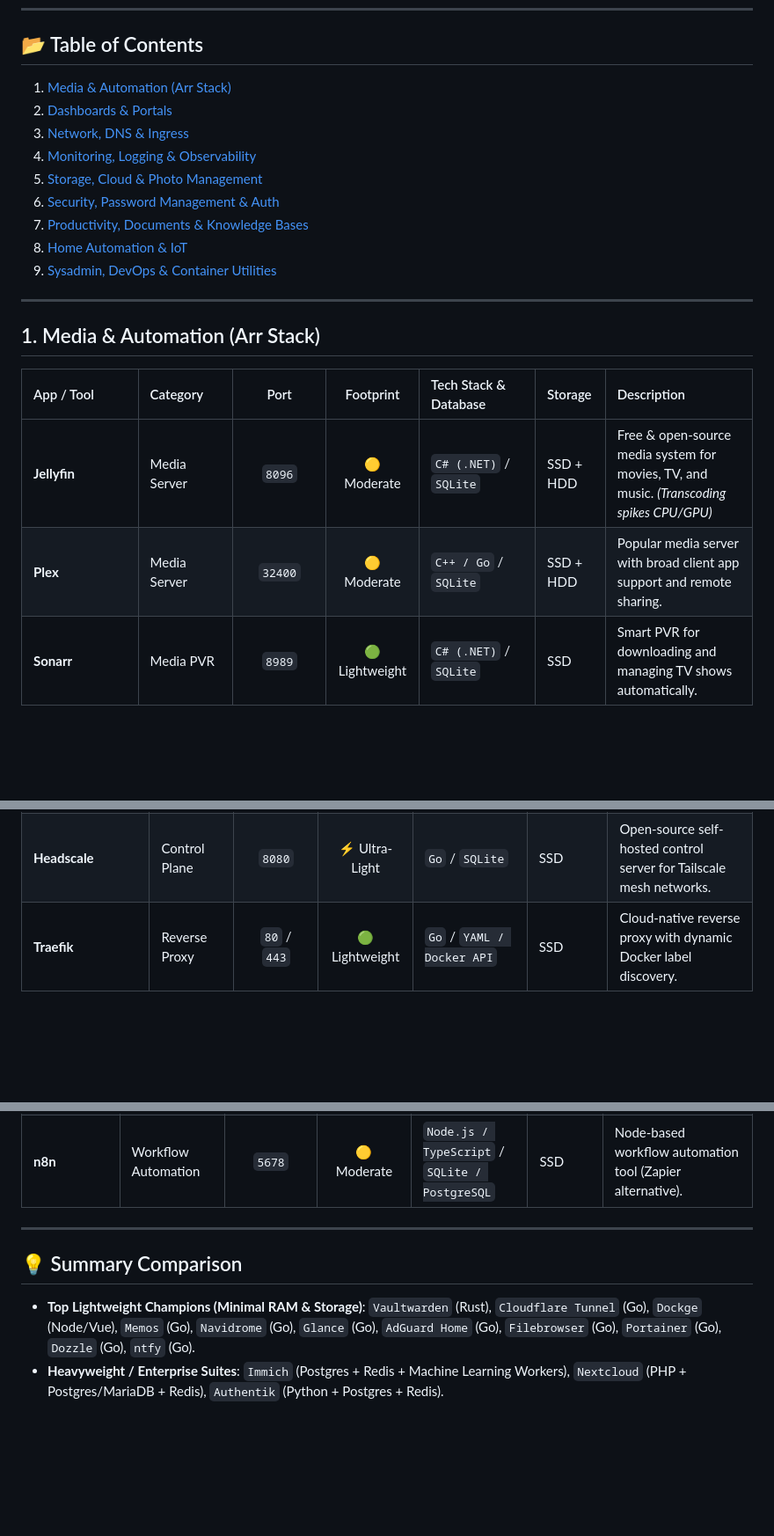
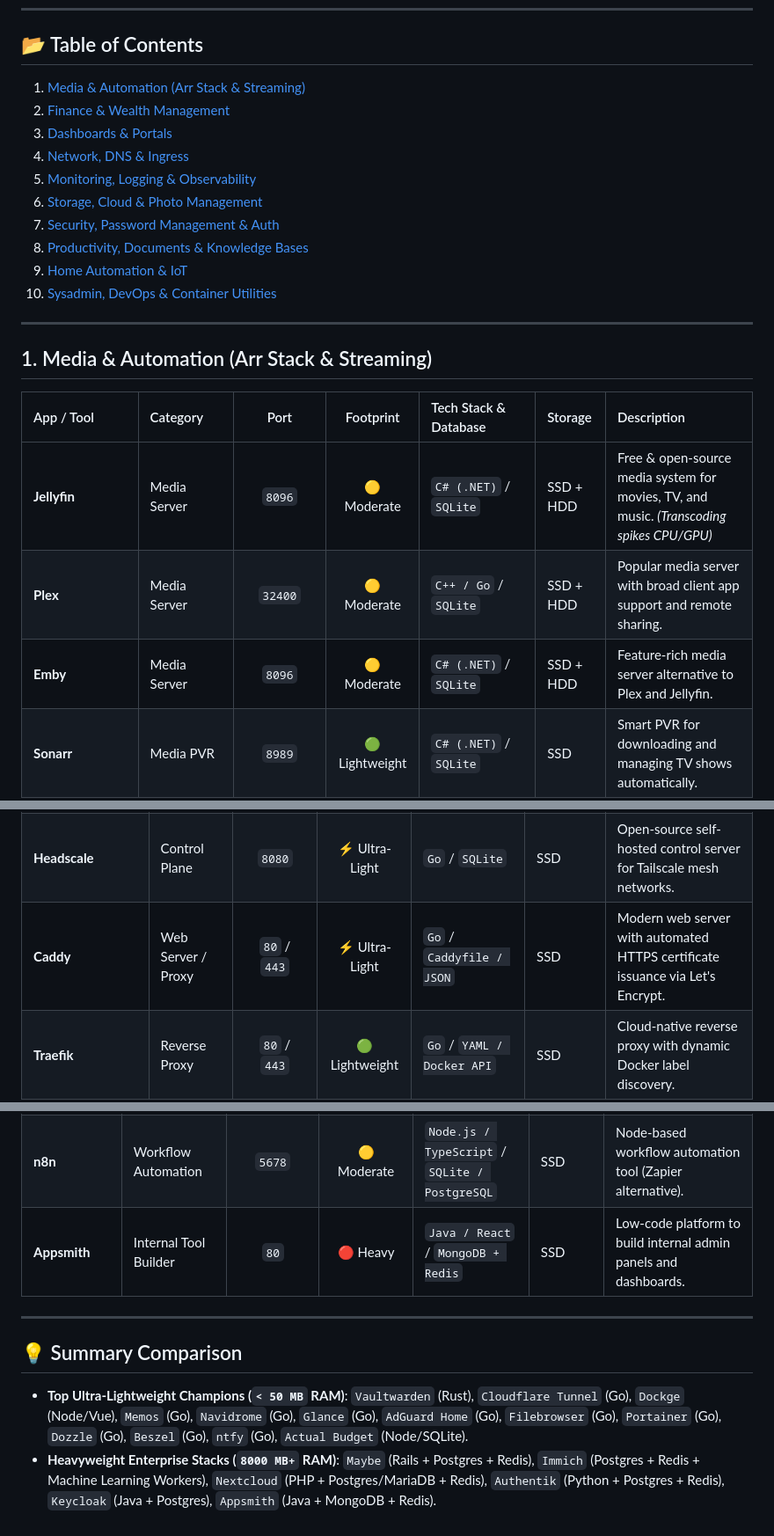
Before and after one commit to maruf-pfc/homelab, a Markdown page: RECOMMENDED_TOOLS.md, 3 parts joined by grey strips. Shown at 88% size. Rendered like a GitHub page; blank space fills up the shorter version.

Commit message:
docs: expand RECOMMENDED_TOOLS guide into mega-catalog of top self-hosted applications across 10 categories

```diff
--- a/RECOMMENDED_TOOLS.md
+++ b/RECOMMENDED_TOOLS.md
@@ -13,24 +13,26 @@ A comprehensive, categorized reference guide to popular open-source and self-hos
 ---
 
 ## 📂 Table of Contents
-1. [Media & Automation (Arr Stack)](#1-media--automation-arr-stack)
-2. [Dashboards & Portals](#2-dashboards--portals)
-3. [Network, DNS & Ingress](#3-network-dns--ingress)
-4. [Monitoring, Logging & Observability](#4-monitoring-logging--observability)
-5. [Storage, Cloud & Photo Management](#5-storage-cloud--photo-management)
-6. [Security, Password Management & Auth](#6-security-password-management--auth)
-7. [Productivity, Documents & Knowledge Bases](#7-productivity-documents--knowledge-bases)
-8. [Home Automation & IoT](#8-home-automation--iot)
-9. [Sysadmin, DevOps & Container Utilities](#9-sysadmin-devops--container-utilities)
+1. [Media & Automation (Arr Stack & Streaming)](#1-media--automation-arr-stack--streaming)
+2. [Finance & Wealth Management](#2-finance--wealth-management)
+3. [Dashboards & Portals](#3-dashboards--portals)
+4. [Network, DNS & Ingress](#4-network-dns--ingress)
+5. [Monitoring, Logging & Observability](#5-monitoring-logging--observability)
+6. [Storage, Cloud & Photo Management](#6-storage-cloud--photo-management)
+7. [Security, Password Management & Auth](#7-security-password-management--auth)
+8. [Productivity, Documents & Knowledge Bases](#8-productivity-documents--knowledge-bases)
+9. [Home Automation & IoT](#9-home-automation--iot)
+10. [Sysadmin, DevOps & Container Utilities](#10-sysadmin-devops--container-utilities)
 
 ---
 
-## 1. Media & Automation (Arr Stack)
+## 1. Media & Automation (Arr Stack & Streaming)
 
 | App / Tool | Category | Port | Footprint | Tech Stack & Database | Storage | Description |
 | :--- | :--- | :---: | :---: | :--- | :--- | :--- |
 | **Jellyfin** | Media Server | `8096` | 🟡 Moderate | `C# (.NET)` / `SQLite` | SSD + HDD | Free & open-source media system for movies, TV, and music. *(Transcoding spikes CPU/GPU)* |
 | **Plex** | Media Server | `32400` | 🟡 Moderate | `C++ / Go` / `SQLite` | SSD + HDD | Popular media server with broad client app support and remote sharing. |
+| **Emby** | Media Server | `8096` | 🟡 Moderate | `C# (.NET)` / `SQLite` | SSD + HDD | Feature-rich media server alternative to Plex and Jellyfin. |
 | **Sonarr** | Media PVR | `8989` | 🟢 Lightweight | `C# (.NET)` / `SQLite` | SSD | Smart PVR for downloading and managing TV shows automatically. |
 | **Radarr** | Media PVR | `7878` | 🟢 Lightweight | `C# (.NET)` / `SQLite` | SSD | Smart PVR for downloading and organizing movie libraries automatically. |
 | **Lidarr** | Music PVR | `8686` | 🟢 Lightweight | `C# (.NET)` / `SQLite` | SSD | Automated music downloader and library manager for Usenet and Torrent. |
@@ -66,6 +88,7 @@ A comprehensive, categorized reference guide to popular open-source and self-hos
 | **AdGuard Home** | DNS & Ad Blocking | `53` / `3002` | ⚡ Ultra-Light | `Go` / `YAML + Internal Storage` | SSD | Network-wide ad blocker, tracking protection, and local DNS rewrite engine. |
 | **Pi-hole** | DNS & Ad Blocking | `53` / `80` | ⚡ Ultra-Light | `C / Shell / PHP` / `SQLite` | SSD | Classic DNS sinkhole for network-wide ad blocking and query logging. |
 | **Headscale** | Control Plane | `8080` | ⚡ Ultra-Light | `Go` / `SQLite` | SSD | Open-source self-hosted control server for Tailscale mesh networks. |
+| **Caddy** | Web Server / Proxy | `80` / `443` | ⚡ Ultra-Light | `Go` / `Caddyfile / JSON` | SSD | Modern web server with automated HTTPS certificate issuance via Let's Encrypt. |
 | **Traefik** | Reverse Proxy | `80` / `443` | 🟢 Lightweight | `Go` / `YAML / Docker API` | SSD | Cloud-native reverse proxy with dynamic Docker label discovery. |
 | **Nginx Proxy Manager** | Reverse Proxy | `80` / `443` | 🟢 Lightweight | `Node.js / Python / Nginx` / `SQLite` | SSD | Web GUI for managing Nginx proxy routes and Let's Encrypt TLS certs. |
 | **Nginx UI** | Reverse Proxy | `8080` | 🟢 Lightweight | `Go / Vue` / `SQLite` | SSD | Modern, lightweight Nginx management interface with real-time stats. |
@@ -162,10 +197,11 @@ A comprehensive, categorized reference guide to popular open-source and self-hos
 | **Watchtower** | Auto-Updater | Background | ⚡ Ultra-Light | `Go` / `Stateless` | Stateless | Automatically updates running Docker containers when new images are published. |
 | **CyberChef** | Data Manipulation | `8000` | ⚡ Ultra-Light | `JavaScript (Client-side)` / `Stateless` | Stateless | The "Swiss Army Knife" for encoding, decoding, encryption, and data parsing. |
 | **n8n** | Workflow Automation | `5678` | 🟡 Moderate | `Node.js / TypeScript` / `SQLite / PostgreSQL` | SSD | Node-based workflow automation tool (Zapier alternative). |
+| **Appsmith** | Internal Tool Builder| `80` | 🔴 Heavy | `Java / React` / `MongoDB + Redis` | SSD | Low-code platform to build internal admin panels and dashboards. |
 
 ---
 
 ## 💡 Summary Comparison
 
-- **Top Lightweight Champions (Minimal RAM & Storage)**: `Vaultwarden` (Rust), `Cloudflare Tunnel` (Go), `Dockge` (Node/Vue), `Memos` (Go), `Navidrome` (Go), `Glance` (Go), `AdGuard Home` (Go), `Filebrowser` (Go), `Portainer` (Go), `Dozzle` (Go), `ntfy` (Go).
-- **Heavyweight / Enterprise Suites**: `Immich` (Postgres + Redis + Machine Learning Workers), `Nextcloud` (PHP + Postgres/MariaDB + Redis), `Authentik` (Python + Postgres + Redis).
+- **Top Ultra-Lightweight Champions (`< 50 MB` RAM)**: `Vaultwarden` (Rust), `Cloudflare Tunnel` (Go), `Dockge` (Node/Vue), `Memos` (Go), `Navidrome` (Go), `Glance` (Go), `AdGuard Home` (Go), `Filebrowser` (Go), `Portainer` (Go), `Dozzle` (Go), `Beszel` (Go), `ntfy` (Go), `Actual Budget` (Node/SQLite).
+- **Heavyweight Enterprise Stacks (`8000 MB+` RAM)**: `Maybe` (Rails + Postgres + Redis), `Immich` (Postgres + Redis + Machine Learning Workers), `Nextcloud` (PHP + Postgres/MariaDB + Redis), `Authentik` (Python + Postgres + Redis), `Keycloak` (Java + Postgres), `Appsmith` (Java + MongoDB + Redis).
```
Also changed, not shown: other parts of RECOMMENDED_TOOLS.md (+56 -24 lines).
